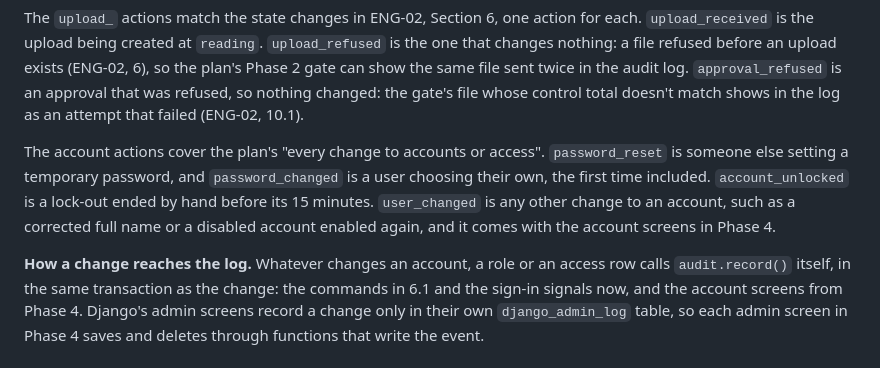
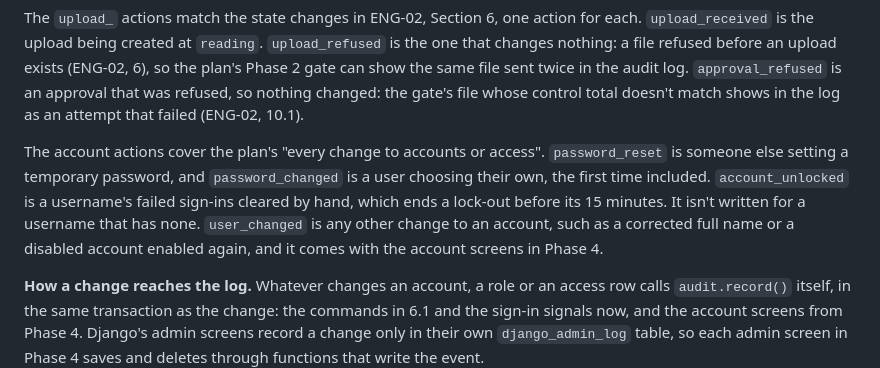
Before and after one commit to OQGN-Internship/IDS-Audit, a Markdown page: docs/engineering/ENG-01 Architecture, Security and Operations.md, the part around the change. GitHub-like rendering.

Commit message:
docs(engineering): say when account_unlocked is written
ENG-01 6.3 called account_unlocked a lock-out ended by hand. The
command writes it whenever django-axes held failed sign-ins for the
username, locked or not, since clearing them is what ends a lock-out,
and writes nothing for a username with none, as its test checks. The
line now says that.

Spec: ENG-01 6.3

```diff
--- a/docs/engineering/ENG-01 Architecture, Security and Operations.md
+++ b/docs/engineering/ENG-01 Architecture, Security and Operations.md
@@ -260,7 +260,7 @@ Every event is one row in `audit_event`, written only through `audit.record()`.
 
 The `upload_` actions match the state changes in ENG-02, Section 6, one action for each. `upload_received` is the upload being created at `reading`. `upload_refused` is the one that changes nothing: a file refused before an upload exists (ENG-02, 6), so the plan's Phase 2 gate can show the same file sent twice in the audit log. `approval_refused` is an approval that was refused, so nothing changed: the gate's file whose control total doesn't match shows in the log as an attempt that failed (ENG-02, 10.1).
 
-The account actions cover the plan's "every change to accounts or access". `password_reset` is someone else setting a temporary password, and `password_changed` is a user choosing their own, the first time included. `account_unlocked` is a lock-out ended by hand before its 15 minutes. `user_changed` is any other change to an account, such as a corrected full name or a disabled account enabled again, and it comes with the account screens in Phase 4.
+The account actions cover the plan's "every change to accounts or access". `password_reset` is someone else setting a temporary password, and `password_changed` is a user choosing their own, the first time included. `account_unlocked` is a username's failed sign-ins cleared by hand, which ends a lock-out before its 15 minutes. It isn't written for a username that has none. `user_changed` is any other change to an account, such as a corrected full name or a disabled account enabled again, and it comes with the account screens in Phase 4.
 
 **How a change reaches the log.** Whatever changes an account, a role or an access row calls `audit.record()` itself, in the same transaction as the change: the commands in 6.1 and the sign-in signals now, and the account screens from Phase 4. Django's admin screens record a change only in their own `django_admin_log` table, so each admin screen in Phase 4 saves and deletes through functions that write the event.
 
```
